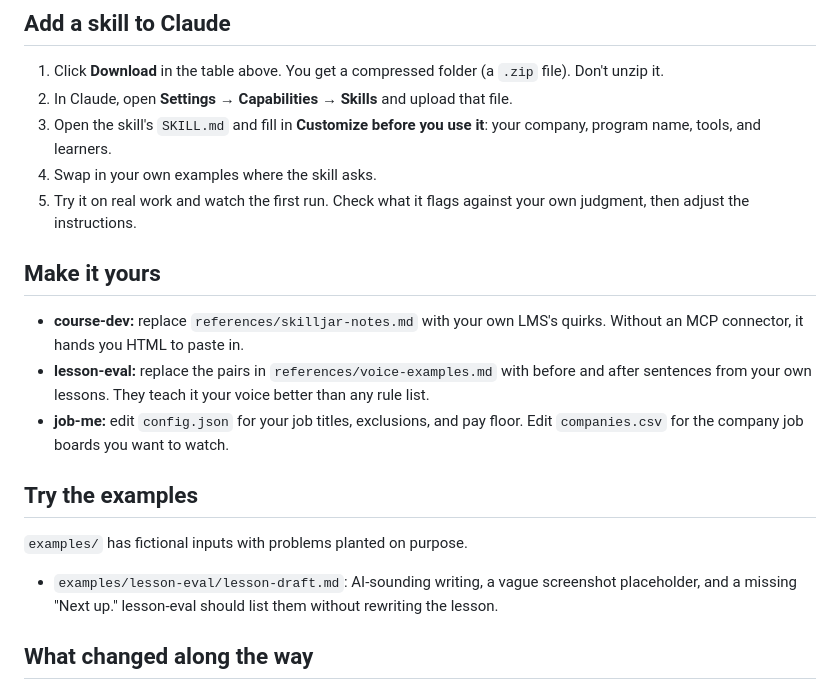
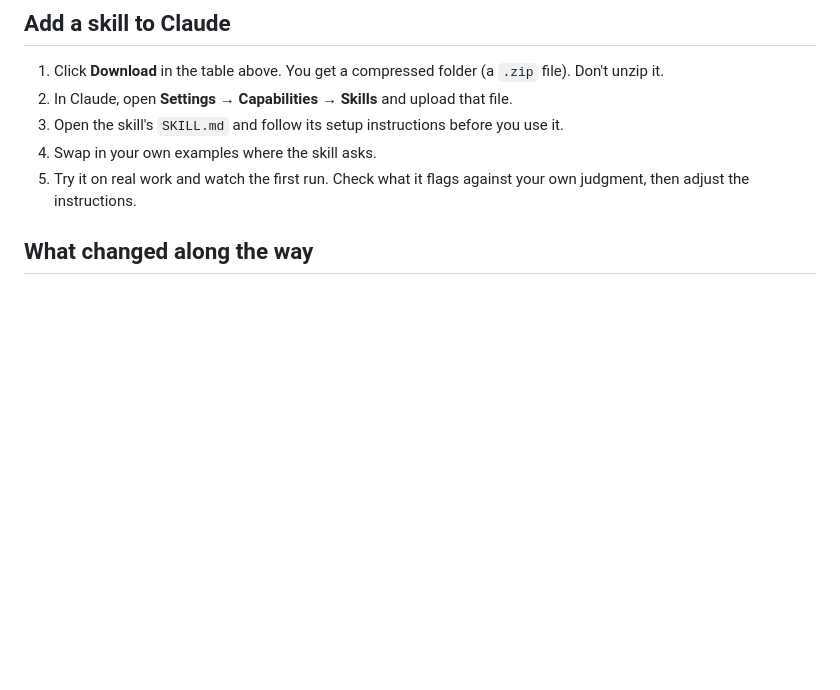
Before and after one commit to clea-mahoney/clea-skills, a Markdown page: README.md, the part around the change. Drawn GitHub-style; blank space fills up the shorter version.

Commit message:
Streamline portfolio README

```diff
--- a/README.md
+++ b/README.md
@@ -20,21 +20,9 @@ Some skills were built and used on a real customer education team, then rewritte
 
 1. Click **Download** in the table above. You get a compressed folder (a `.zip` file). Don't unzip it.
 2. In Claude, open **Settings → Capabilities → Skills** and upload that file.
-3. Open the skill's `SKILL.md` and fill in **Customize before you use it**: your company, program name, tools, and learners.
+3. Open the skill's `SKILL.md` and follow its setup instructions before you use it.
 4. Swap in your own examples where the skill asks.
 5. Try it on real work and watch the first run. Check what it flags against your own judgment, then adjust the instructions.
-
-## Make it yours
-
-- **course-dev:** replace `references/skilljar-notes.md` with your own LMS's quirks. Without an MCP connector, it hands you HTML to paste in.
-- **lesson-eval:** replace the pairs in `references/voice-examples.md` with before and after sentences from your own lessons. They teach it your voice better than any rule list.
-- **job-me:** edit `config.json` for your job titles, exclusions, and pay floor. Edit `companies.csv` for the company job boards you want to watch.
-
-## Try the examples
-
-`examples/` has fictional inputs with problems planted on purpose.
-
-- `examples/lesson-eval/lesson-draft.md`: AI-sounding writing, a vague screenshot placeholder, and a missing "Next up." lesson-eval should list them without rewriting the lesson.
 
 ## What changed along the way
 
```
